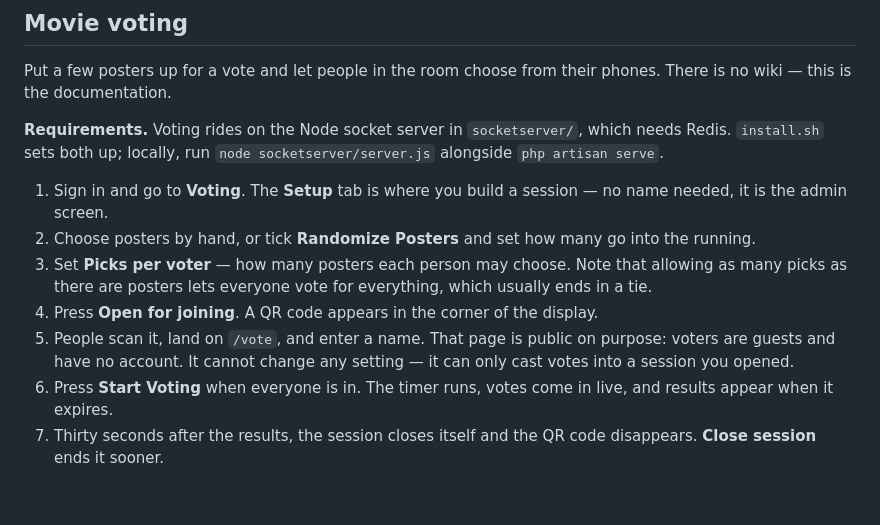
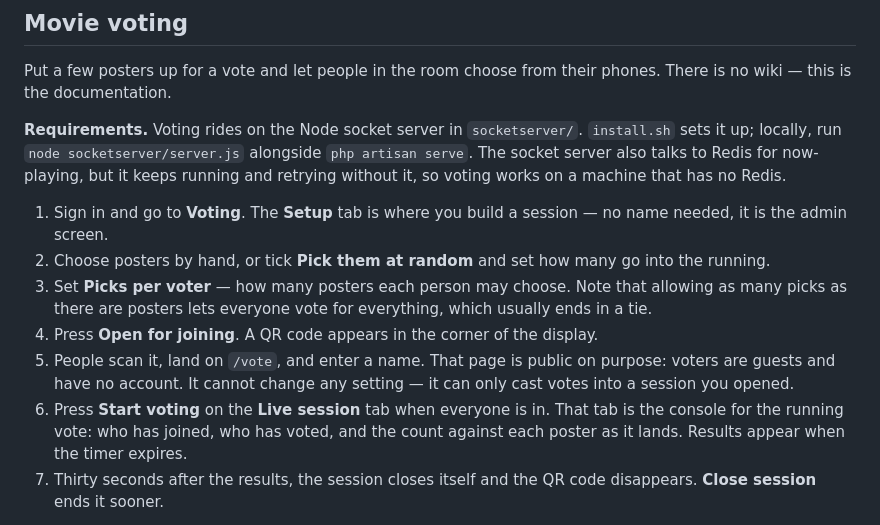
Before and after one commit to devMikeFrancis/digital-movie-poster, a Markdown page: README.md, the part around the change. GitHub-like rendering; blank space fills up the shorter version.

Commit message:
docs: match the voting walkthrough to the rebuilt screen
Also stops overstating the Redis requirement: the socket server retries
without it, so voting runs on a machine that has none - Redis is for
now-playing.

```diff
--- a/README.md
+++ b/README.md
@@ -143,13 +143,15 @@ is not installed - so a machine without it still works.
 Put a few posters up for a vote and let people in the room choose from their
 phones. There is no wiki — this is the documentation.
 
-**Requirements.** Voting rides on the Node socket server in `socketserver/`,
-which needs Redis. `install.sh` sets both up; locally, run
-`node socketserver/server.js` alongside `php artisan serve`.
+**Requirements.** Voting rides on the Node socket server in `socketserver/`.
+`install.sh` sets it up; locally, run `node socketserver/server.js` alongside
+`php artisan serve`. The socket server also talks to Redis for now-playing, but
+it keeps running and retrying without it, so voting works on a machine that has
+no Redis.
 
 1. Sign in and go to **Voting**. The **Setup** tab is where you build a
    session — no name needed, it is the admin screen.
-2. Choose posters by hand, or tick **Randomize Posters** and set how many go
+2. Choose posters by hand, or tick **Pick them at random** and set how many go
    into the running.
 3. Set **Picks per voter** — how many posters each person may choose. Note that
    allowing as many picks as there are posters lets everyone vote for
@@ -158,8 +160,10 @@ which needs Redis. `install.sh` sets both up; locally, run
 5. People scan it, land on `/vote`, and enter a name. That page is public on
    purpose: voters are guests and have no account. It cannot change any
    setting — it can only cast votes into a session you opened.
-6. Press **Start Voting** when everyone is in. The timer runs, votes come in
-   live, and results appear when it expires.
+6. Press **Start voting** on the **Live session** tab when everyone is in. That
+   tab is the console for the running vote: who has joined, who has voted, and
+   the count against each poster as it lands. Results appear when the timer
+   expires.
 7. Thirty seconds after the results, the session closes itself and the QR code
    disappears. **Close session** ends it sooner.
 
```
